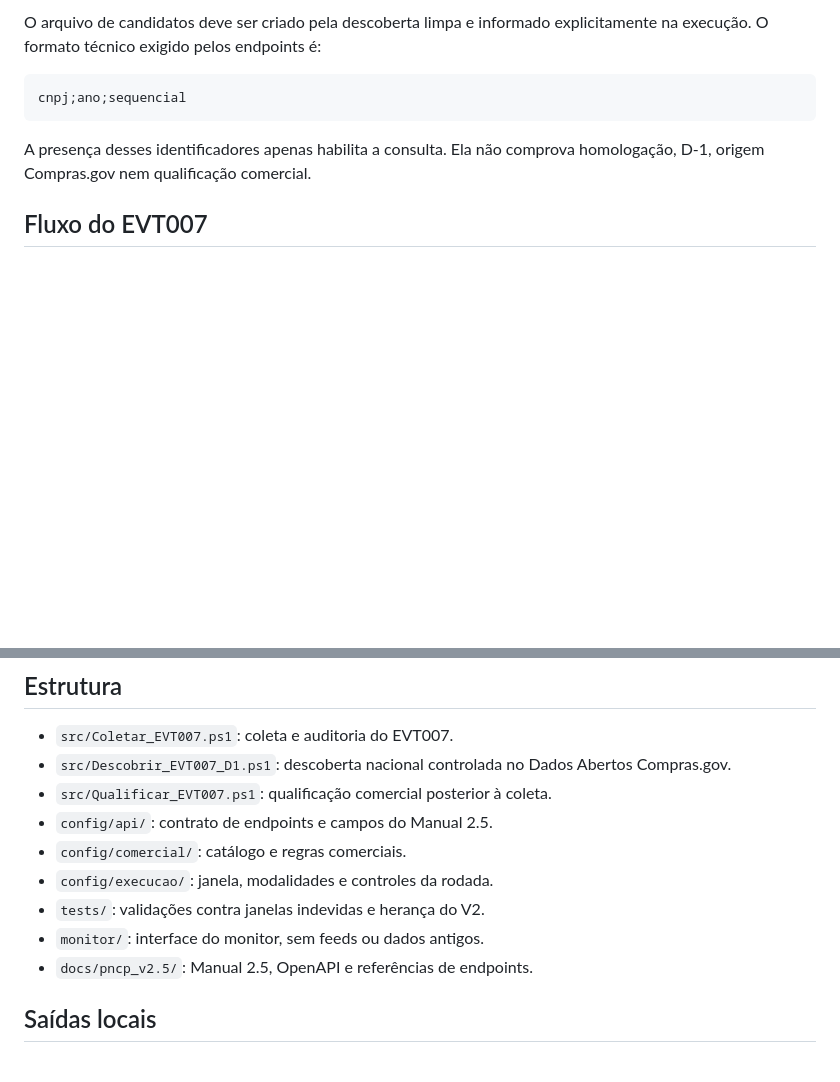
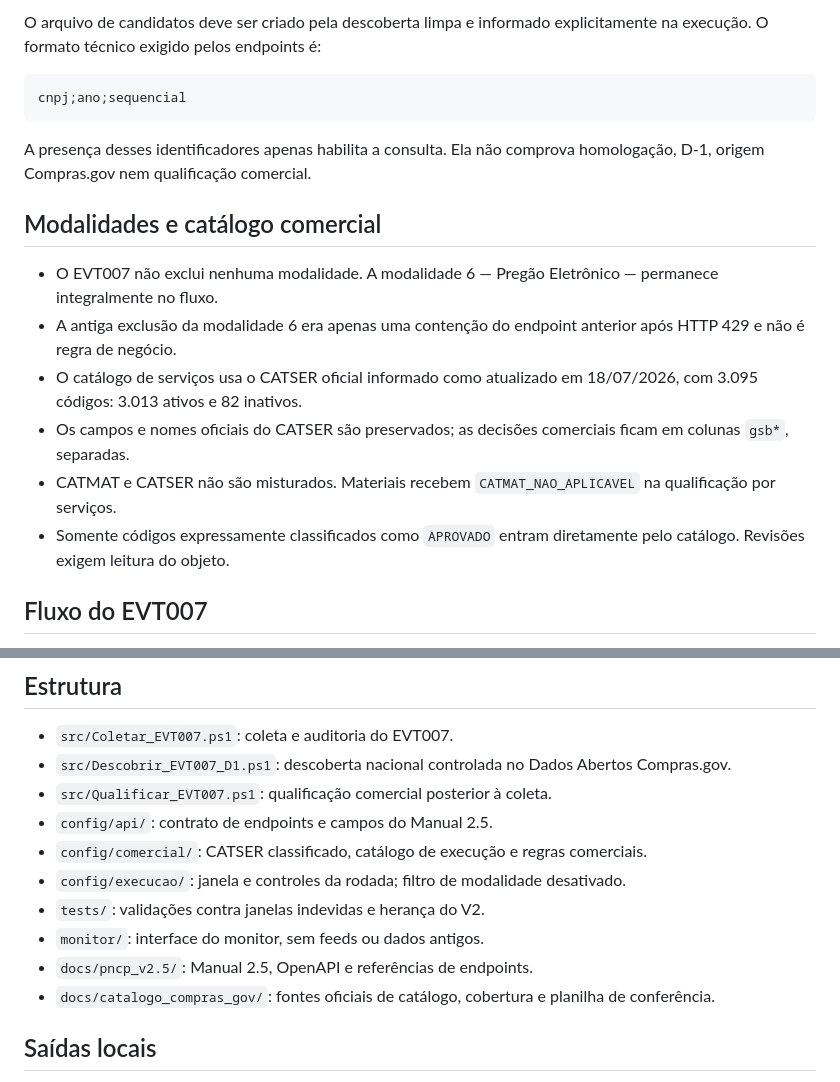
Before and after one commit to rvgomes-sp/compras_gov, a Markdown page: README.md, 2 parts joined by grey strips. Rendered like a GitHub page; blank space fills up the shorter version.

Commit message:
Atualiza EVT007 e catálogo CATSER 2026-07-18

```diff
--- a/README.md
+++ b/README.md
@@ -52,6 +52,15 @@ cnpj;ano;sequencial
 
 A presença desses identificadores apenas habilita a consulta. Ela não comprova homologação, D-1, origem Compras.gov nem qualificação comercial.
 
+## Modalidades e catálogo comercial
+
+- O EVT007 não exclui nenhuma modalidade. A modalidade 6 — Pregão Eletrônico — permanece integralmente no fluxo.
+- A antiga exclusão da modalidade 6 era apenas uma contenção do endpoint anterior após HTTP 429 e não é regra de negócio.
+- O catálogo de serviços usa o CATSER oficial informado como atualizado em 18/07/2026, com 3.095 códigos: 3.013 ativos e 82 inativos.
+- Os campos e nomes oficiais do CATSER são preservados; as decisões comerciais ficam em colunas `gsb*`, separadas.
+- CATMAT e CATSER não são misturados. Materiais recebem `CATMAT_NAO_APLICAVEL` na qualificação por serviços.
+- Somente códigos expressamente classificados como `APROVADO` entram diretamente pelo catálogo. Revisões exigem leitura do objeto.
+
 ## Fluxo do EVT007
 
 1. Enumerar resultados de itens pelo Dados Abertos com `dataResultadoPncpInicial = dataResultadoPncpFinal = D-1`.
@@ -81,11 +90,12 @@ Não execute o motor sem uma amostra limpa identificada e autorizada.
 - `src/Descobrir_EVT007_D1.ps1`: descoberta nacional controlada no Dados Abertos Compras.gov.
 - `src/Qualificar_EVT007.ps1`: qualificação comercial posterior à coleta.
 - `config/api/`: contrato de endpoints e campos do Manual 2.5.
-- `config/comercial/`: catálogo e regras comerciais.
-- `config/execucao/`: janela, modalidades e controles da rodada.
+- `config/comercial/`: CATSER classificado, catálogo de execução e regras comerciais.
+- `config/execucao/`: janela e controles da rodada; filtro de modalidade desativado.
 - `tests/`: validações contra janelas indevidas e herança do V2.
 - `monitor/`: interface do monitor, sem feeds ou dados antigos.
 - `docs/pncp_v2.5/`: Manual 2.5, OpenAPI e referências de endpoints.
+- `docs/catalogo_compras_gov/`: fontes oficiais de catálogo, cobertura e planilha de conferência.
 
 ## Saídas locais
 
```
